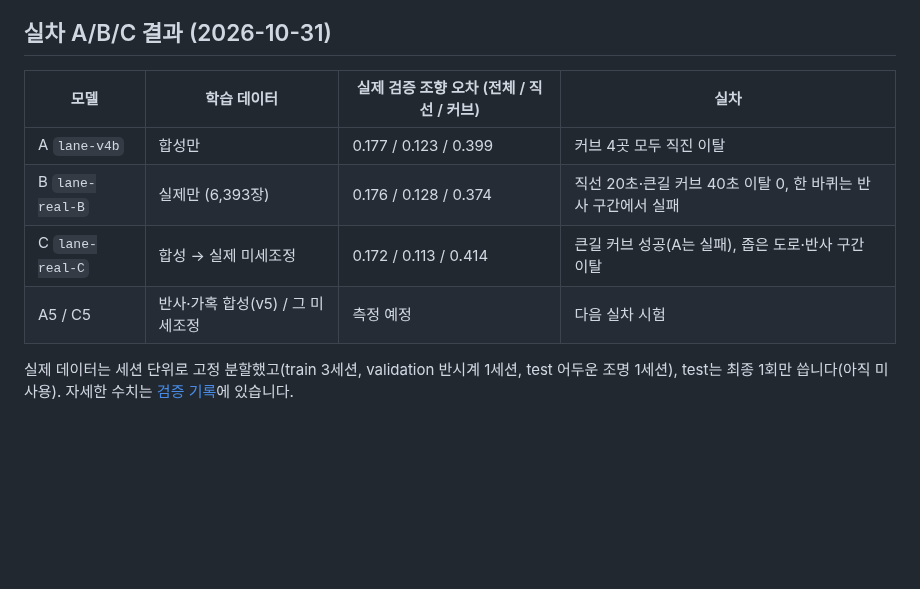
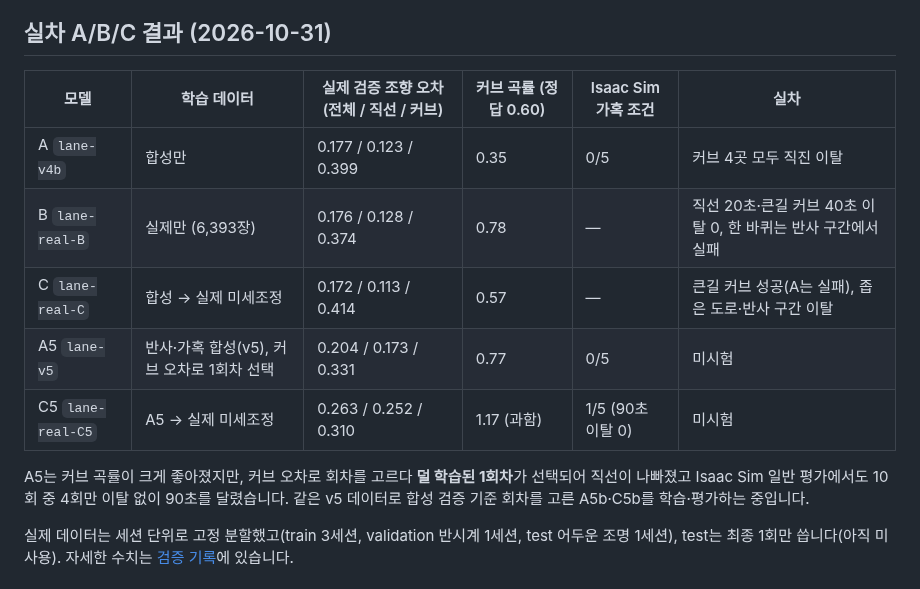
Before and after one commit to gawbi/track-digital-twin, a Markdown page: README.md, the part around one of its changes. Rendered like a GitHub page; blank space fills up the shorter version.

```diff
--- a/README.md
+++ b/README.md
@@ -66,12 +68,17 @@ flowchart LR
 
 ## 실차 A/B/C 결과 (2026-10-31)
 
-| 모델 | 학습 데이터 | 실제 검증 조향 오차 (전체 / 직선 / 커브) | 실차 |
-|---|---|---|---|
-| A `lane-v4b` | 합성만 | 0.177 / 0.123 / 0.399 | 커브 4곳 모두 직진 이탈 |
-| B `lane-real-B` | 실제만 (6,393장) | 0.176 / 0.128 / 0.374 | 직선 20초·큰길 커브 40초 이탈 0, 한 바퀴는 반사 구간에서 실패 |
-| C `lane-real-C` | 합성 → 실제 미세조정 | 0.172 / 0.113 / 0.414 | 큰길 커브 성공(A는 실패), 좁은 도로·반사 구간 이탈 |
-| A5 / C5 | 반사·가혹 합성(v5) / 그 미세조정 | 측정 예정 | 다음 실차 시험 |
+| 모델 | 학습 데이터 | 실제 검증 조향 오차 (전체 / 직선 / 커브) | 커브 곡률 (정답 0.60) | Isaac Sim 가혹 조건 | 실차 |
+|---|---|---|---|---|---|
+| A `lane-v4b` | 합성만 | 0.177 / 0.123 / 0.399 | 0.35 | 0/5 | 커브 4곳 모두 직진 이탈 |
+| B `lane-real-B` | 실제만 (6,393장) | 0.176 / 0.128 / 0.374 | 0.78 | — | 직선 20초·큰길 커브 40초 이탈 0, 한 바퀴는 반사 구간에서 실패 |
+| C `lane-real-C` | 합성 → 실제 미세조정 | 0.172 / 0.113 / 0.414 | 0.57 | — | 큰길 커브 성공(A는 실패), 좁은 도로·반사 구간 이탈 |
+| A5 `lane-v5` | 반사·가혹 합성(v5), 커브 오차로 1회차 선택 | 0.204 / 0.173 / 0.331 | 0.77 | 0/5 | 미시험 |
+| C5 `lane-real-C5` | A5 → 실제 미세조정 | 0.263 / 0.252 / 0.310 | 1.17 (과함) | 1/5 (90초 이탈 0) | 미시험 |
+
+A5는 커브 곡률이 크게 좋아졌지만, 커브 오차로 회차를 고르다 **덜 학습된 1회차**가 선택되어 직선이 나빠졌고
+Isaac Sim 일반 평가에서도 10회 중 4회만 이탈 없이 90초를 달렸습니다. 같은 v5 데이터로 합성 검증 기준
+회차를 고른 A5b·C5b를 학습·평가하는 중입니다.
 
 실제 데이터는 세션 단위로 고정 분할했고(train 3세션, validation 반시계 1세션, test 어두운 조명 1세션),
 test는 최종 1회만 씁니다(아직 미사용). 자세한 수치는 [검증 기록](docs/validation.md)에 있습니다.
```
Also changed, not shown: other parts of README.md (+9 -7 lines), docs/validation.md (+25 -9 lines), docs/images/curve_steering_dark.png, docs/images/curve_steering_light.png, 2 other files.
